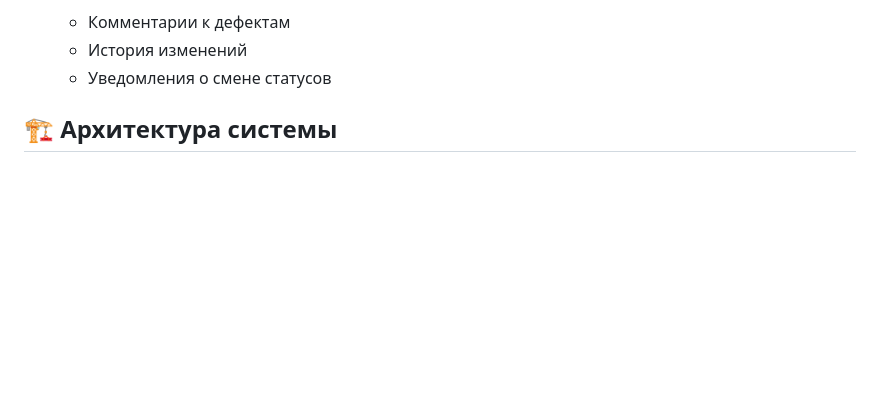
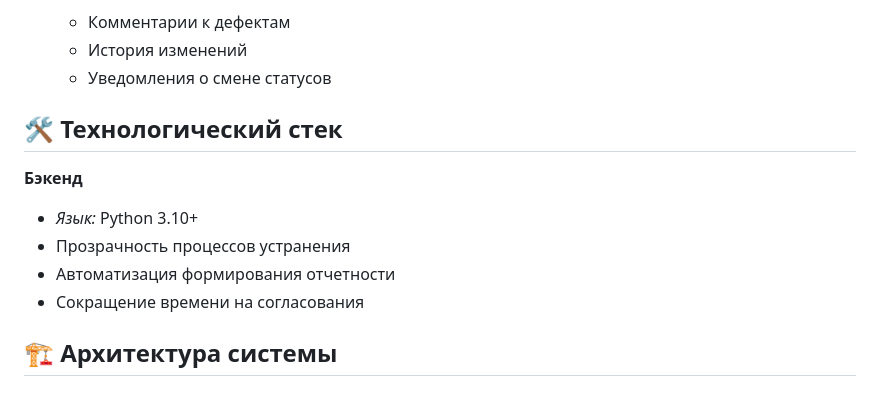
Before and after one commit to Avelgar/Control-System, a Markdown page: README.md, the part around the change. Drawn GitHub-style; blank space fills up the shorter version.

```diff
--- a/README.md
+++ b/README.md
@@ -65,6 +65,14 @@
    - Комментарии к дефектам
    - История изменений
    - Уведомления о смене статусов
+
+## 🛠️ Технологический стек
+
+**Бэкенд**
+- *Язык:* Python 3.10+
+- Прозрачность процессов устранения
+- Автоматизация формирования отчетности
+- Сокращение времени на согласования
 
 ## 🏗️ Архитектура системы
 
```
